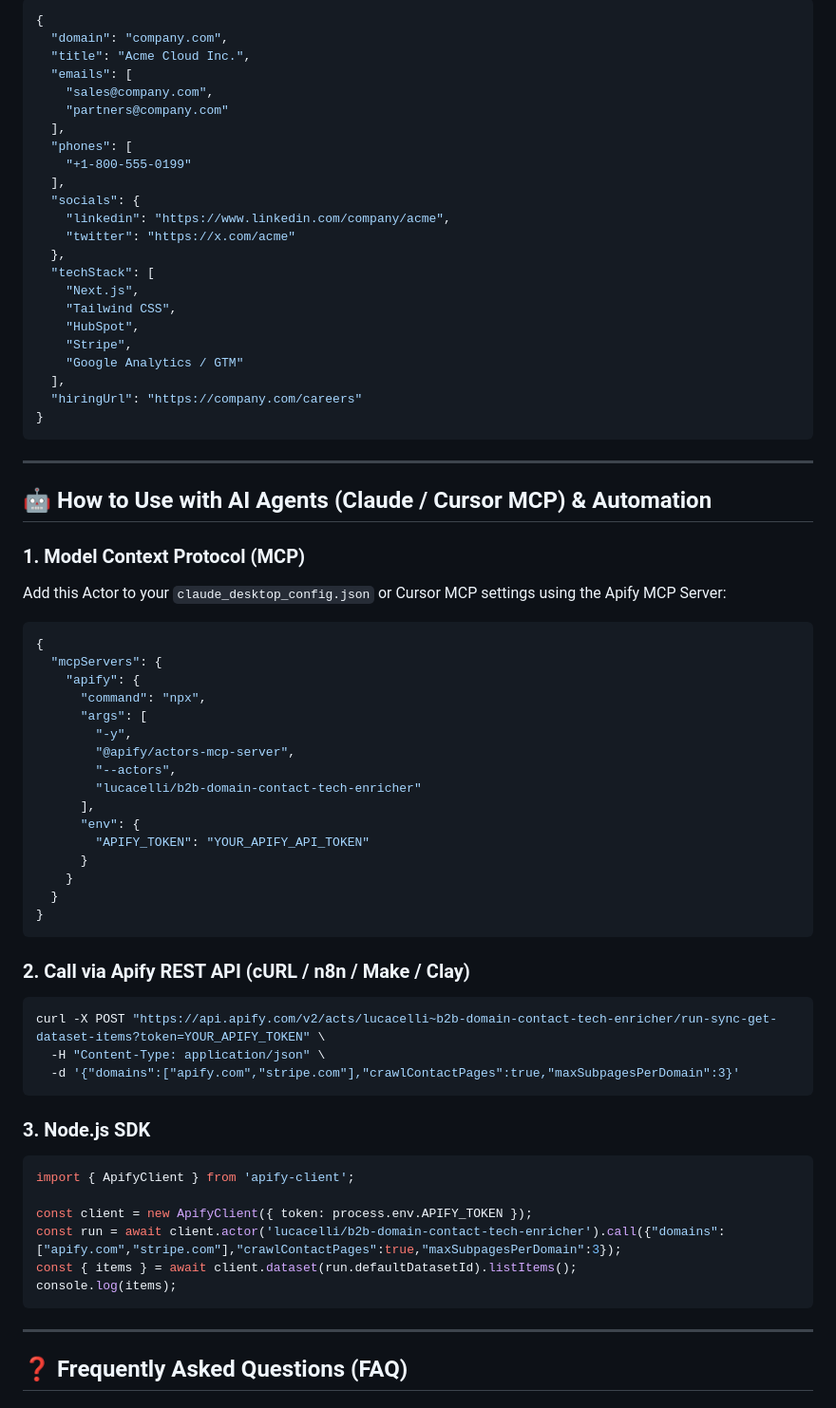
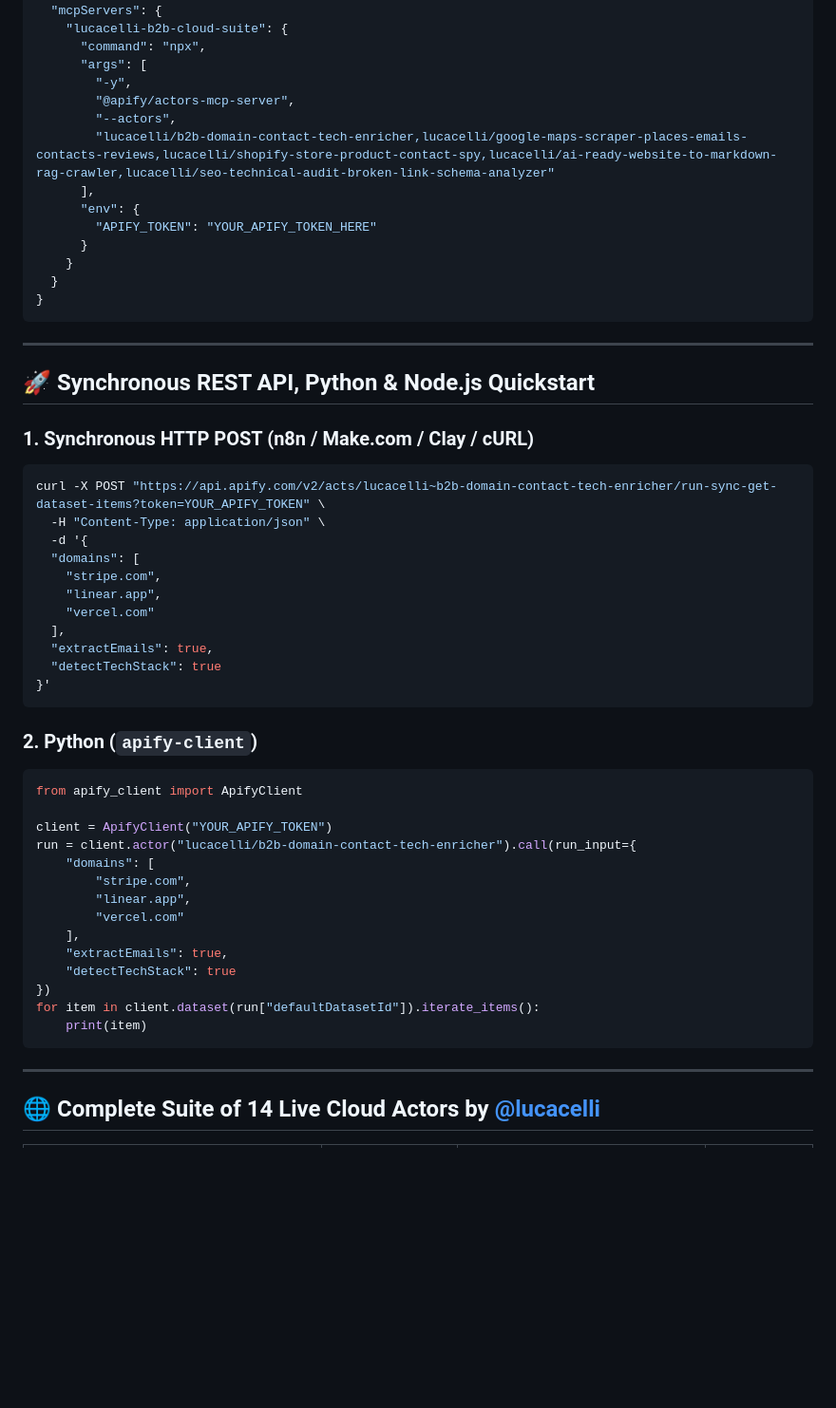
Before and after one commit to ocakciomursel-pixel/b2b-domain-contact-tech-enricher, a Markdown page: README.md, the part around one of its changes. Shown at 95% size. GitHub-like rendering; blank space fills up the shorter version.

Commit message:
docs(v3.0): add $5 free credit hook, 3x chained n8n pipeline & 14-actor cross-sell matrix

````diff
--- a/README.md
+++ b/README.md
@@ -49,72 +39,60 @@ Each extracted record is pushed to the default Apify Dataset in clean JSON forma
-```json
-{
-  "domain": "company.com",
-  "title": "Acme Cloud Inc.",
-  "emails": [
-    "sales@company.com",
-    "partners@company.com"
-  ],
-  "phones": [
-    "+1-800-555-0199"
-  ],
-  "socials": {
-    "linkedin": "https://www.linkedin.com/company/acme",
-    "twitter": "https://x.com/acme"
-  },
-  "techStack": [
-    "Next.js",
-    "Tailwind CSS",
-    "HubSpot",
-    "Stripe",
-    "Google Analytics / GTM"
-  ],
-  "hiringUrl": "https://company.com/careers"
-}
-```
-
----
-
-## 🤖 How to Use with AI Agents (Claude / Cursor MCP) & Automation
-
-### 1. Model Context Protocol (MCP)
-Add this Actor to your `claude_desktop_config.json` or Cursor MCP settings using the Apify MCP Server:
-```json
-{
   "mcpServers": {
-    "apify": {
+    "lucacelli-b2b-cloud-suite": {
       "command": "npx",
       "args": [
         "-y",
         "@apify/actors-mcp-server",
         "--actors",
-        "lucacelli/b2b-domain-contact-tech-enricher"
+        "lucacelli/b2b-domain-contact-tech-enricher,lucacelli/google-maps-scraper-places-emails-contacts-reviews,lucacelli/shopify-store-product-contact-spy,lucacelli/ai-ready-website-to-markdown-rag-crawler,lucacelli/seo-technical-audit-broken-link-schema-analyzer"
       ],
       "env": {
-        "APIFY_TOKEN": "YOUR_APIFY_API_TOKEN"
+        "APIFY_TOKEN": "YOUR_APIFY_TOKEN_HERE"
       }
     }
   }
 }
 ```
 
-### 2. Call via Apify REST API (cURL / n8n / Make / Clay)
+---
+
+## 🚀 Synchronous REST API, Python & Node.js Quickstart
+
+### 1. Synchronous HTTP POST (n8n / Make.com / Clay / cURL)
+
 ```bash
 curl -X POST "https://api.apify.com/v2/acts/lucacelli~b2b-domain-contact-tech-enricher/run-sync-get-dataset-items?token=YOUR_APIFY_TOKEN" \
   -H "Content-Type: application/json" \
-  -d '{"domains":["apify.com","stripe.com"],"crawlContactPages":true,"maxSubpagesPerDomain":3}'
+  -d '{
+  "domains": [
+    "stripe.com",
+    "linear.app",
+    "vercel.com"
+  ],
+  "extractEmails": true,
+  "detectTechStack": true
+}'
 ```
 
-### 3. Node.js SDK
-```javascript
-import { ApifyClient } from 'apify-client';
+### 2. Python (`apify-client`)
 
-const client = new ApifyClient({ token: process.env.APIFY_TOKEN });
-const run = await client.actor('lucacelli/b2b-domain-contact-tech-enricher').call({"domains":["apify.com","stripe.com"],"crawlContactPages":true,"maxSubpagesPerDomain":3});
-const { items } = await client.dataset(run.defaultDatasetId).listItems();
-console.log(items);
+```python
+from apify_client import ApifyClient
+
+client = ApifyClient("YOUR_APIFY_TOKEN")
+run = client.actor("lucacelli/b2b-domain-contact-tech-enricher").call(run_input={
+    "domains": [
+        "stripe.com",
+        "linear.app",
+        "vercel.com"
+    ],
+    "extractEmails": true,
+    "detectTechStack": true
+})
+for item in client.dataset(run["defaultDatasetId"]).iterate_items():
+    print(item)
 ```
 
 ---
 
-## ❓ Frequently Asked Questions (FAQ)
+## 🌐 Complete Suite of 14 Live Cloud Actors by [@lucacelli](https://apify.com/lucacelli)
 
````
Also changed, not shown: other parts of README.md (+38 -40 lines).
